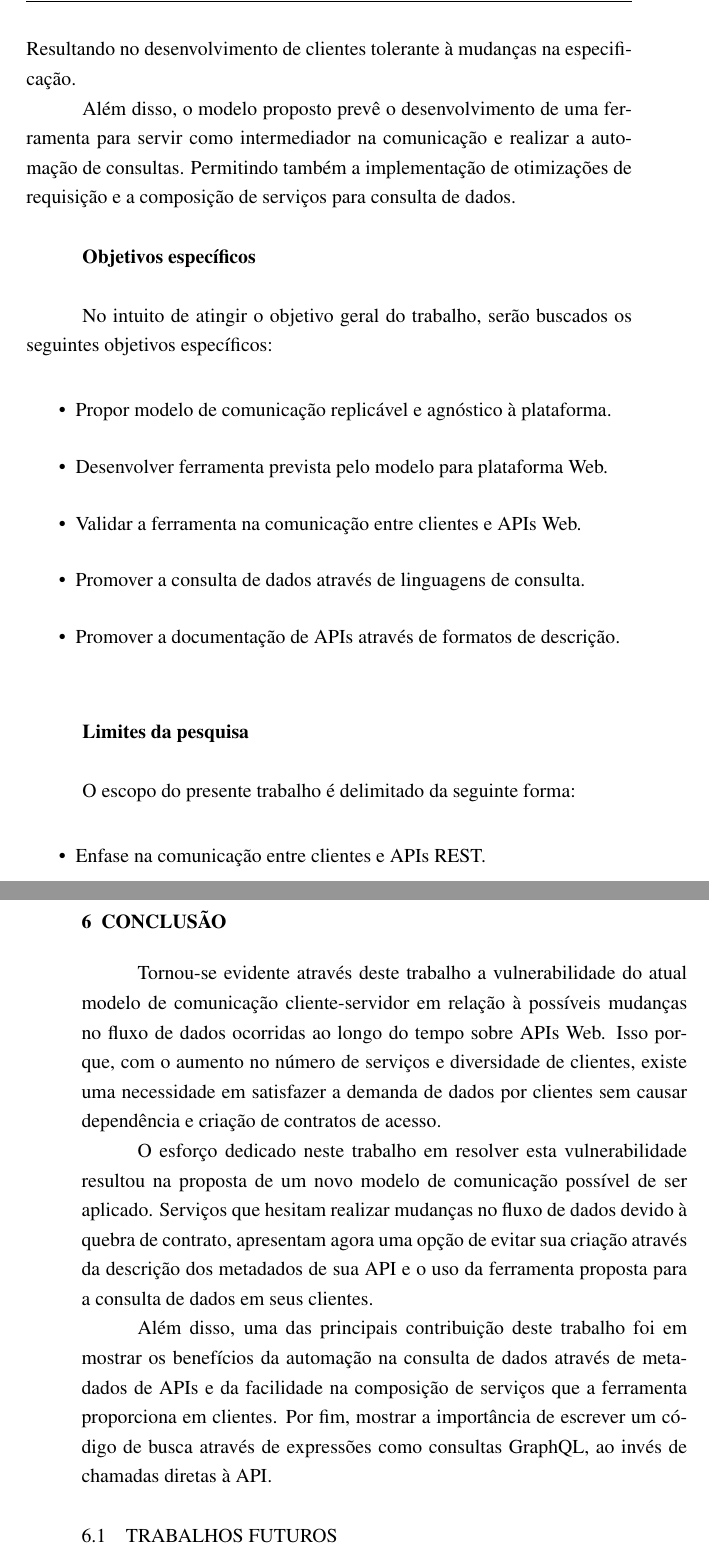
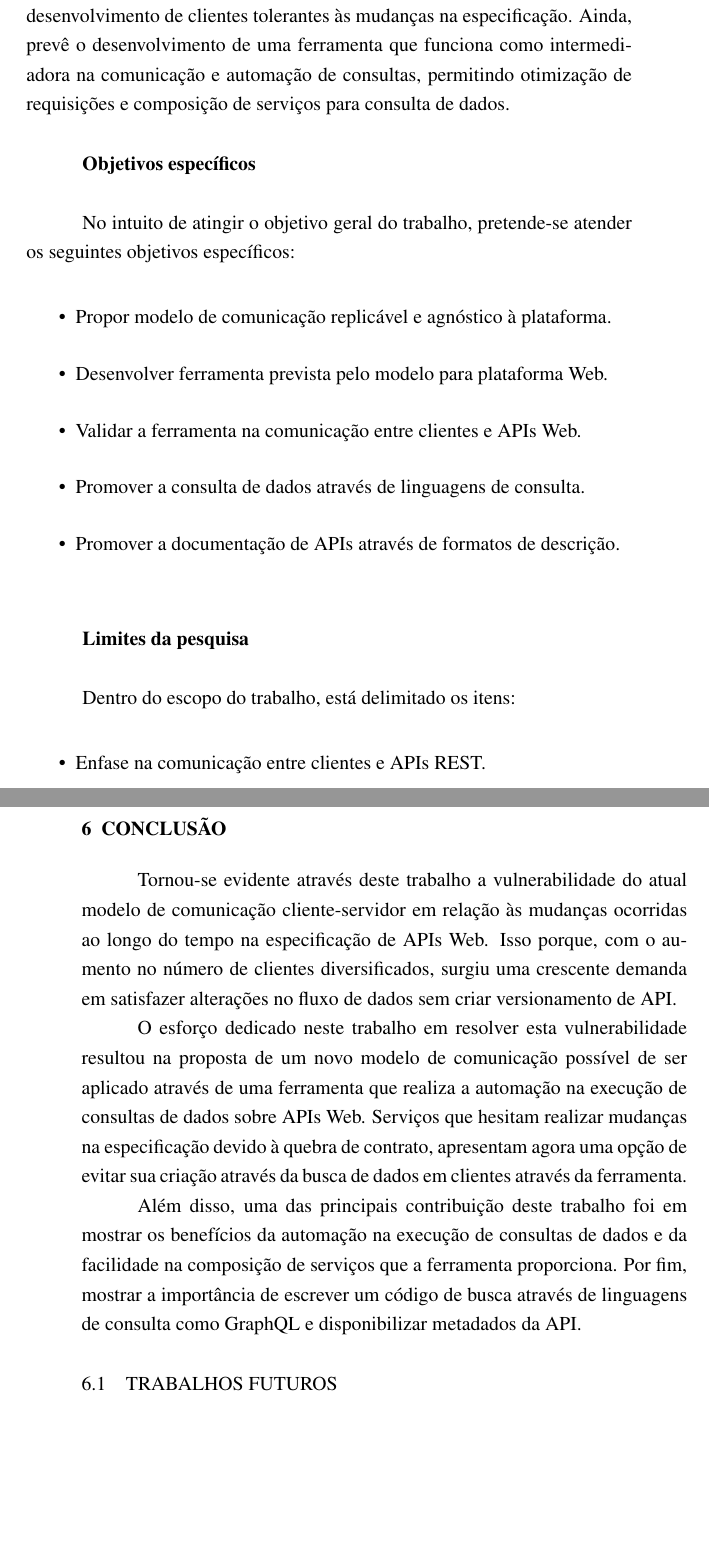
Before and after one commit to mateusmaso/thesis, a LaTeX thesis (index.tex, which reads textual/conclusao/index.tex, textual/introducao/objetivos/index.tex): two parts of pages 20 and 69 of 97, joined at a grey line, cut so that both start at the same text, the shorter picture padded with empty space. Compiled offline with pdfLaTeX.

Commit message:
Update on Overleaf.

```diff
--- a/textual/conclusao/index.tex
+++ b/textual/conclusao/index.tex
@@ -1,10 +1,10 @@
 \chapter{Conclusão}
 
-Tornou-se evidente através deste trabalho a vulnerabilidade do atual modelo de comunicação cliente-servidor em relação à possíveis mudanças no fluxo de dados ocorridas ao longo do tempo sobre APIs Web. Isso porque, com o aumento no número de serviços e diversidade de clientes, existe uma necessidade em satisfazer a demanda de dados por clientes sem causar dependência e criação de contratos de acesso.
+Tornou-se evidente através deste trabalho a vulnerabilidade do atual modelo de comunicação cliente-servidor em relação às mudanças ocorridas ao longo do tempo na especificação de APIs Web. Isso porque, com o aumento no número de clientes diversificados, surgiu uma crescente demanda em satisfazer alterações no fluxo de dados sem criar versionamento de API.
 
-O esforço dedicado neste trabalho em resolver esta vulnerabilidade resultou na proposta de um novo modelo de comunicação possível de ser aplicado. Serviços que hesitam realizar mudanças no fluxo de dados devido à quebra de contrato, apresentam agora uma opção de evitar sua criação através da descrição dos metadados de sua API e o uso da ferramenta proposta para a consulta de dados em seus clientes.
+O esforço dedicado neste trabalho em resolver esta vulnerabilidade resultou na proposta de um novo modelo de comunicação possível de ser aplicado através de uma ferramenta que realiza a automação na execução de consultas de dados sobre APIs Web. Serviços que hesitam realizar mudanças na especificação devido à quebra de contrato, apresentam agora uma opção de evitar sua criação através da busca de dados em clientes através da ferramenta.
 
-Além disso, uma das principais contribuição deste trabalho foi em mostrar os benefícios da automação na consulta de dados através de metadados de APIs e da facilidade na composição de serviços que a ferramenta proporciona em clientes. Por fim, mostrar a importância de escrever um código de busca através de expressões como consultas GraphQL, ao invés de chamadas diretas à API.
+Além disso, uma das principais contribuição deste trabalho foi em mostrar os benefícios da automação na execução de consultas de dados e da facilidade na composição de serviços que a ferramenta proporciona. Por fim, mostrar a importância de escrever um código de busca através de linguagens de consulta como GraphQL e disponibilizar metadados da API.
 
 \input{textual/conclusao/trabalhos-futuros/index}
 
--- a/textual/introducao/objetivos/index.tex
+++ b/textual/introducao/objetivos/index.tex
@@ -1,12 +1,12 @@
 \section[Objetivos]{Objetivos}
 
-Com o objetivo de resolver o problema de acoplamento mencionado anteriormente, este trabalho propõe um novo modelo de comunicação cliente-servidor através da automação na execução de consultas de dados sobre APIs Web. Dessa forma, o modelo visa direcionar desenvolvedores de clientes à implementação de códigos de busca independente de especificação de API. Resultando no desenvolvimento de clientes tolerante à mudanças na especificação.
+Com o objetivo de resolver o problema de acoplamento mencionado anteriormente, este trabalho propõe um novo modelo de comunicação cliente-servidor através da automação na execução de consultas de dados sobre APIs Web.
 
-Além disso, o modelo proposto prevê o desenvolvimento de uma ferramenta para servir como intermediador na comunicação e realizar a automação de consultas. Permitindo também a implementação de otimizações de requisição e a composição de serviços para consulta de dados. \\
+O modelo visa direcionar desenvolvedores de clientes à implementação de códigos de busca independente de especificação de API, resultando no desenvolvimento de clientes tolerantes às mudanças na especificação. Ainda, prevê o desenvolvimento de uma ferramenta que funciona como intermediadora na comunicação e automação de consultas, permitindo otimização de requisições e composição de serviços para consulta de dados. \\
 
 \textbf{Objetivos específicos} \\
 
-No intuito de atingir o objetivo geral do trabalho, serão buscados os seguintes objetivos específicos:
+No intuito de atingir o objetivo geral do trabalho, pretende-se atender os seguintes objetivos específicos:
 
 \begin{itemize}
 \item Propor modelo de comunicação replicável e agnóstico à plataforma.
@@ -18,7 +18,7 @@ No intuito de atingir o objetivo geral do trabalho, serão buscados os seguintes
 
 \textbf{Limites da pesquisa} \\
 
-O escopo do presente trabalho é delimitado da seguinte forma:
+Dentro do escopo do trabalho, está delimitado os itens:
 
 \begin{itemize}
 \item Enfase na comunicação entre clientes e APIs REST.
```
Also changed, not shown: pre-textual/abstract.tex (+1 -1 lines), pre-textual/resumo.tex (+1 -1 lines), textual/desenvolvimento/planejamento-de-projeto/index.tex (+1 -1 lines), textual/introducao/descricao-do-problema/index.tex (+2 -2 lines).
